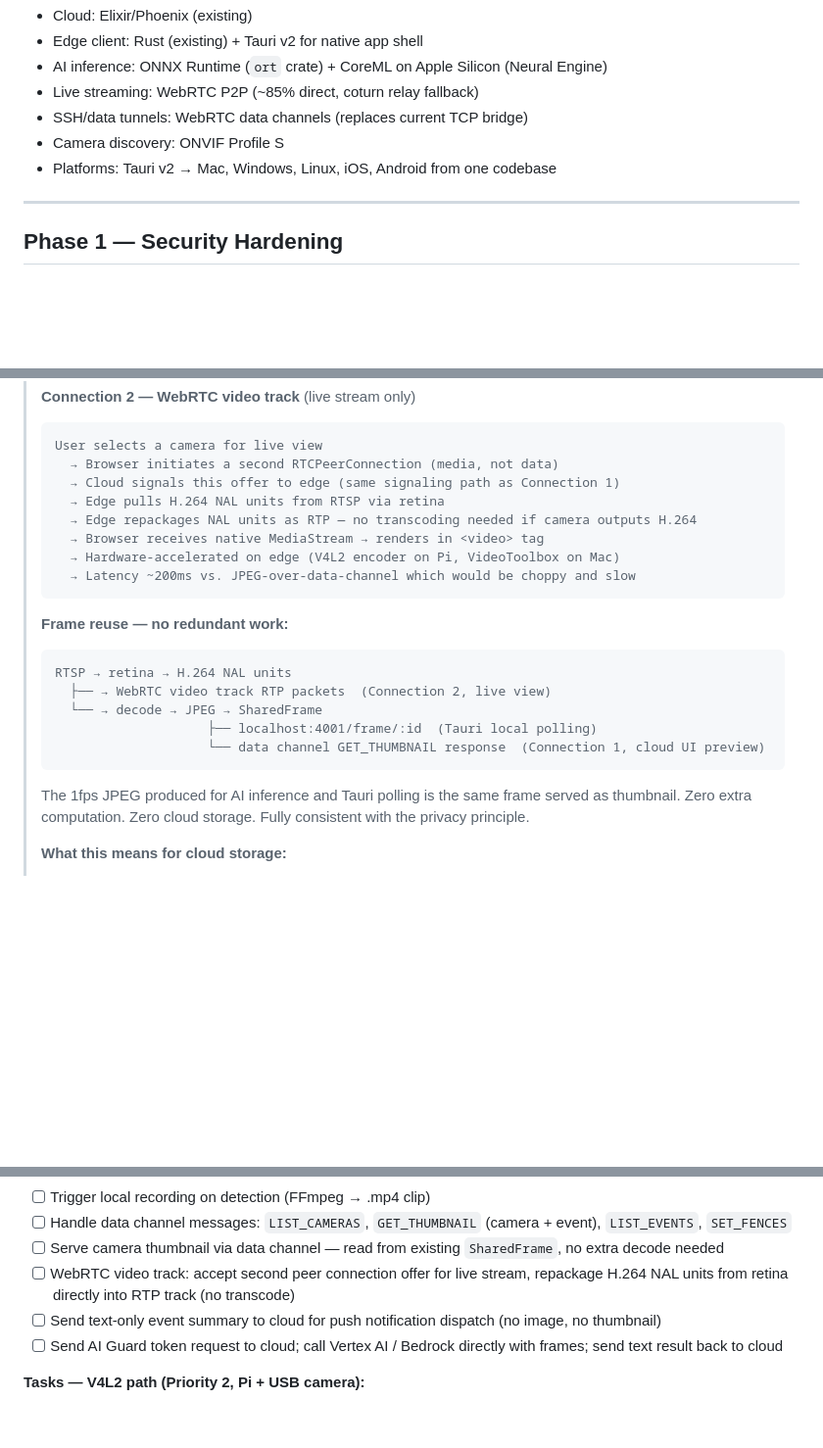
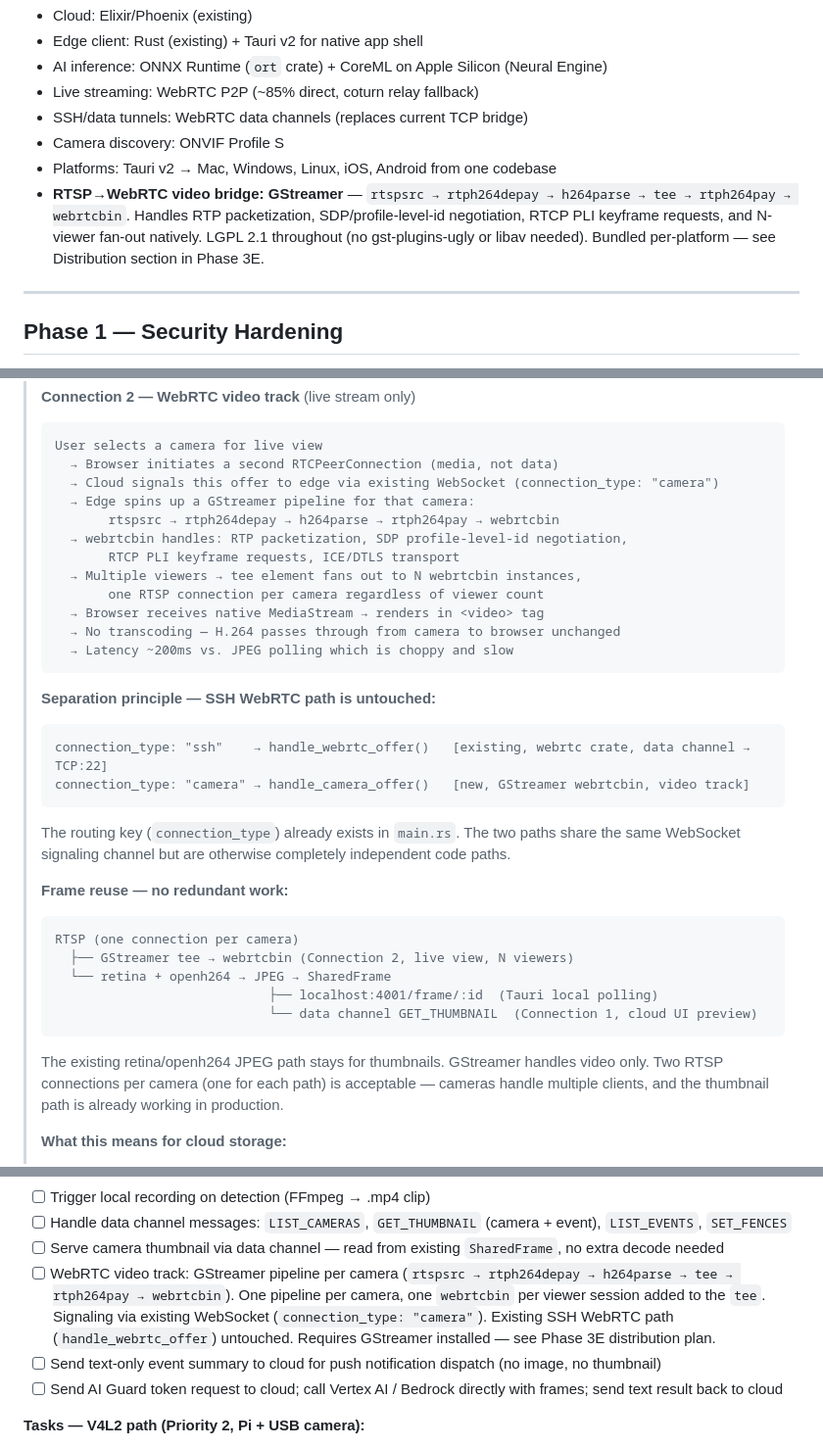
Before and after one commit to wingchen/edge-os, a Markdown page: ROADMAP.md, 3 parts joined by grey strips. Shown at 98% size. Rendered like a GitHub page; blank space fills up the shorter version.

````diff
--- a/ROADMAP.md
+++ b/ROADMAP.md
@@ -15,6 +15,7 @@ Transform edge-os into a **privacy-first edge AI camera platform** — a self-ho
 - SSH/data tunnels: WebRTC data channels (replaces current TCP bridge)
 - Camera discovery: ONVIF Profile S
 - Platforms: Tauri v2 → Mac, Windows, Linux, iOS, Android from one codebase
+- **RTSP→WebRTC video bridge: GStreamer** — `rtspsrc → rtph264depay → h264parse → tee → rtph264pay → webrtcbin`. Handles RTP packetization, SDP/profile-level-id negotiation, RTCP PLI keyframe requests, and N-viewer fan-out natively. LGPL 2.1 throughout (no gst-plugins-ugly or libav needed). Bundled per-platform — see Distribution section in Phase 3E.
 
 ---
 
@@ -230,24 +264,37 @@ Transform edge-os into a **privacy-first edge AI camera platform** — a self-ho
 > ```
 > User selects a camera for live view
 >   → Browser initiates a second RTCPeerConnection (media, not data)
->   → Cloud signals this offer to edge (same signaling path as Connection 1)
->   → Edge pulls H.264 NAL units from RTSP via retina
->   → Edge repackages NAL units as RTP — no transcoding needed if camera outputs H.264
+>   → Cloud signals this offer to edge via existing WebSocket (connection_type: "camera")
+>   → Edge spins up a GStreamer pipeline for that camera:
+>        rtspsrc → rtph264depay → h264parse → rtph264pay → webrtcbin
+>   → webrtcbin handles: RTP packetization, SDP profile-level-id negotiation,
+>        RTCP PLI keyframe requests, ICE/DTLS transport
+>   → Multiple viewers → tee element fans out to N webrtcbin instances,
+>        one RTSP connection per camera regardless of viewer count
 >   → Browser receives native MediaStream → renders in <video> tag
->   → Hardware-accelerated on edge (V4L2 encoder on Pi, VideoToolbox on Mac)
->   → Latency ~200ms vs. JPEG-over-data-channel which would be choppy and slow
+>   → No transcoding — H.264 passes through from camera to browser unchanged
+>   → Latency ~200ms vs. JPEG polling which is choppy and slow
 > ```
+>
+> **Separation principle — SSH WebRTC path is untouched:**
+> ```
+> connection_type: "ssh"    → handle_webrtc_offer()   [existing, webrtc crate, data channel → TCP:22]
+> connection_type: "camera" → handle_camera_offer()   [new, GStreamer webrtcbin, video track]
+> ```
+> The routing key (`connection_type`) already exists in `main.rs`. The two paths share the same
+> WebSocket signaling channel but are otherwise completely independent code paths.
 >
 > **Frame reuse — no redundant work:**
 > ```
-> RTSP → retina → H.264 NAL units
->   ├── → WebRTC video track RTP packets  (Connection 2, live view)
->   └── → decode → JPEG → SharedFrame
->                     ├── localhost:4001/frame/:id  (Tauri local polling)
->                     └── data channel GET_THUMBNAIL response  (Connection 1, cloud UI preview)
+> RTSP (one connection per camera)
+>   ├── GStreamer tee → webrtcbin (Connection 2, live view, N viewers)
+>   └── retina + openh264 → JPEG → SharedFrame
+>                             ├── localhost:4001/frame/:id  (Tauri local polling)
+>                             └── data channel GET_THUMBNAIL  (Connection 1, cloud UI preview)
 > ```
-> The 1fps JPEG produced for AI inference and Tauri polling is the same frame served as thumbnail.
-> Zero extra computation. Zero cloud storage. Fully consistent with the privacy principle.
+> The existing retina/openh264 JPEG path stays for thumbnails. GStreamer handles video only.
+> Two RTSP connections per camera (one for each path) is acceptable — cameras handle multiple
+> clients, and the thumbnail path is already working in production.
 >
 > **What this means for cloud storage:**
 > - No `camera_device` table — cameras are an edge concern only
@@ -360,7 +407,7 @@ Transform edge-os into a **privacy-first edge AI camera platform** — a self-ho
 - [ ] Trigger local recording on detection (FFmpeg → .mp4 clip)
 - [ ] Handle data channel messages: `LIST_CAMERAS`, `GET_THUMBNAIL` (camera + event), `LIST_EVENTS`, `SET_FENCES`
 - [ ] Serve camera thumbnail via data channel — read from existing `SharedFrame`, no extra decode needed
-- [ ] WebRTC video track: accept second peer connection offer for live stream, repackage H.264 NAL units from retina directly into RTP track (no transcode)
+- [ ] WebRTC video track: GStreamer pipeline per camera (`rtspsrc → rtph264depay → h264parse → tee → rtph264pay → webrtcbin`). One pipeline per camera, one `webrtcbin` per viewer session added to the `tee`. Signaling via existing WebSocket (`connection_type: "camera"`). Existing SSH WebRTC path (`handle_webrtc_offer`) untouched. Requires GStreamer installed — see Phase 3E distribution plan.
 - [ ] Send text-only event summary to cloud for push notification dispatch (no image, no thumbnail)
 - [ ] Send AI Guard token request to cloud; call Vertex AI / Bedrock directly with frames; send text result back to cloud
 
````
Also changed, not shown: other parts of ROADMAP.md (+37 -4 lines).
